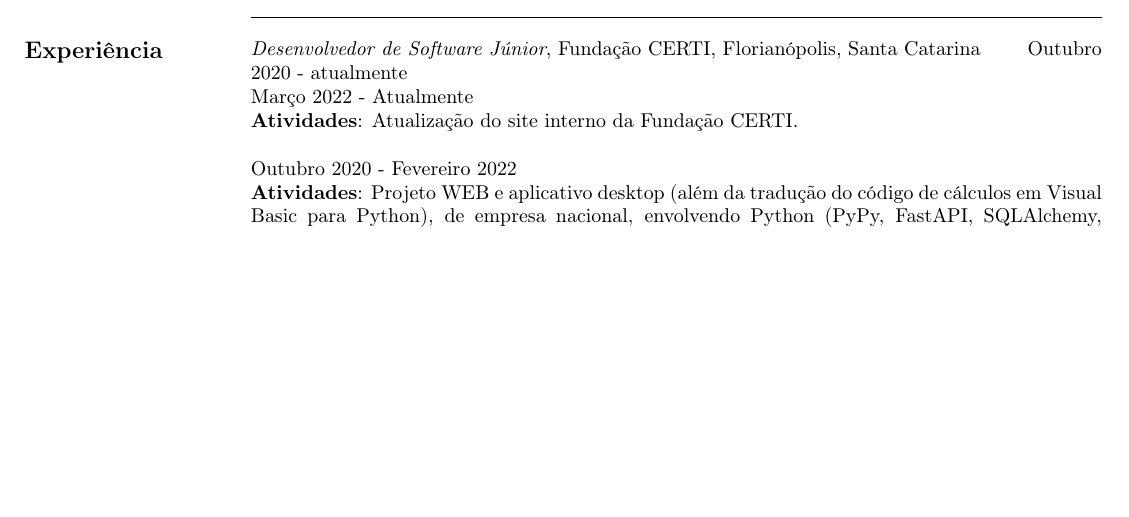
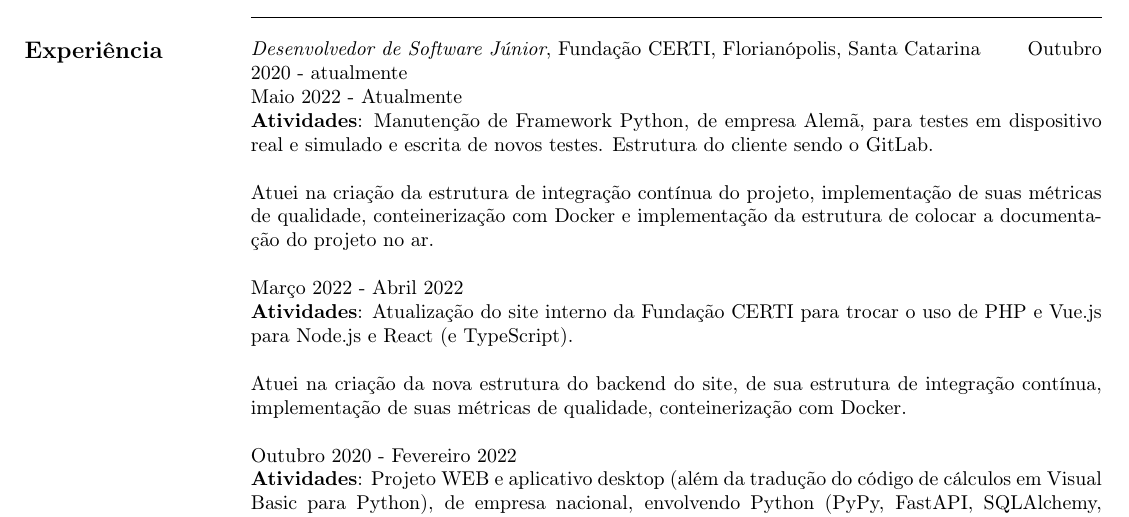
Before and after one commit to mateusoliveira43/CVs, a LaTeX CV (CV_Mateus_PT.tex): part of page 1 of 2, cut so that both start at the same text, the shorter picture padded with empty space. Compiled offline with pdfLaTeX.

Commit message:
last updated CV files

```diff
--- a/CV_Mateus_PT.tex
+++ b/CV_Mateus_PT.tex
@@ -107,8 +107,15 @@
 
     \criaSecao[1]{Experiência}{2}{
         \textit{Desenvolvedor de Software Júnior}, Fundação CERTI, Florianópolis, Santa Catarina \hfill Outubro 2020 - atualmente \\
-        Março 2022 - Atualmente\\
-        \textbf{Atividades}: Atualização do site interno da Fundação CERTI.\\
+        Maio 2022 - Atualmente\\
+        \textbf{Atividades}: Manutenção de Framework Python, de empresa Alemã, para testes em dispositivo real e simulado e escrita de novos testes. Estrutura do cliente sendo o GitLab.\\
+
+        Atuei na criação da estrutura de integração contínua do projeto, implementação de suas métricas de qualidade, conteinerização com Docker e implementação da estrutura de colocar a documentação do projeto no ar.\\
+
+        Março 2022 -  Abril 2022\\
+        \textbf{Atividades}: Atualização do site interno da Fundação CERTI para trocar o uso de PHP e Vue.js para Node.js e React (e TypeScript).\\
+
+        Atuei na criação da nova estrutura do backend do site, de sua estrutura de integração contínua, implementação de suas métricas de qualidade, conteinerização com Docker.\\
 
         Outubro 2020 - Fevereiro 2022\\
         \textbf{Atividades}: Projeto WEB e aplicativo desktop (além da tradução do código de cálculos em Visual Basic para Python), de empresa nacional, envolvendo Python (PyPy, FastAPI, SQLAlchemy, Numpy, Pandas) no Backend, JavaScript (TypeScript, Node.js, React) no Frontend, PostgreSQL no banco de dados. Todo o código tendo integração contínua através do Jenkins, métricas de qualidade com testes, linter e SonarQube e conteinerizado com Docker.\\
```
Also changed, not shown: CV_Mateus_EN.tex (+9 -2 lines), CV_Mateus_EN.pdf, CV_Mateus_PT.pdf.
